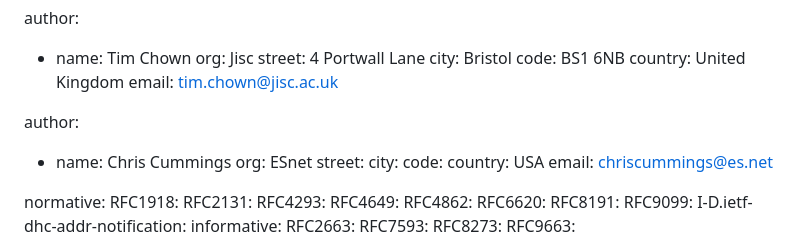
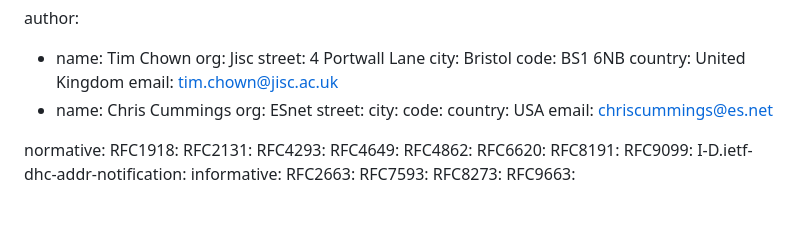
Before and after one commit to timchown/address-accountability, a Markdown page: draft-chown-address-accountability.md, the part around the change. GitHub-like rendering; blank space fills up the shorter version.

```diff
--- a/draft-chown-address-accountability.md
+++ b/draft-chown-address-accountability.md
@@ -39,8 +39,6 @@ author:
   code: BS1 6NB
   country: United Kingdom
   email: tim.chown@jisc.ac.uk
-
-author:
 - name: Chris Cummings
   org: ESnet
   street:
```
